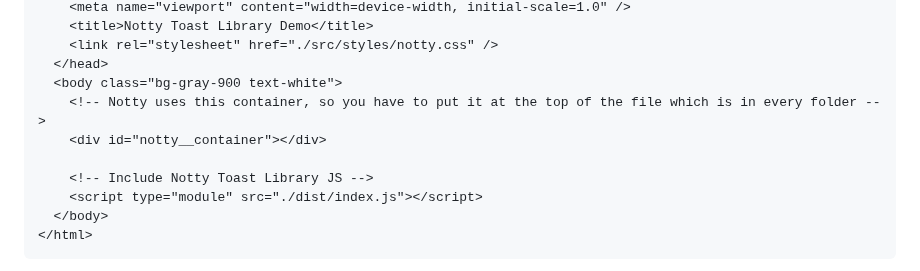
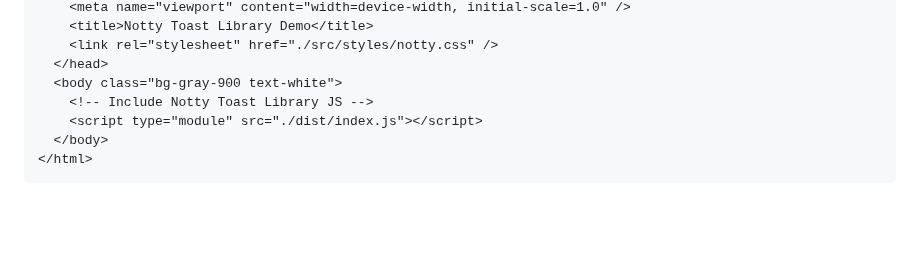
Before and after one commit to saarock/notty.js, a Markdown page: README.md, the part around the change. GitHub-like rendering; blank space fills up the shorter version.

Commit message:
Update README.md not need  to now notty_container div our notty libary automatically added to your page

```diff
--- a/README.md
+++ b/README.md
@@ -42,9 +42,6 @@ Notty Toast Library is a JavaScript library for displaying beautiful toast notif
     <link rel="stylesheet" href="./src/styles/notty.css" />
   </head>
   <body class="bg-gray-900 text-white">
-    <!-- Notty uses this container, so you have to put it at the top of the file which is in every folder -->
-    <div id="notty__container"></div>
-
     <!-- Include Notty Toast Library JS -->
     <script type="module" src="./dist/index.js"></script>
   </body>
```
